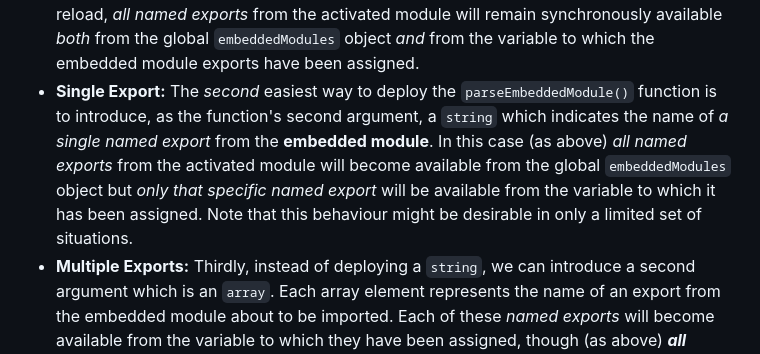
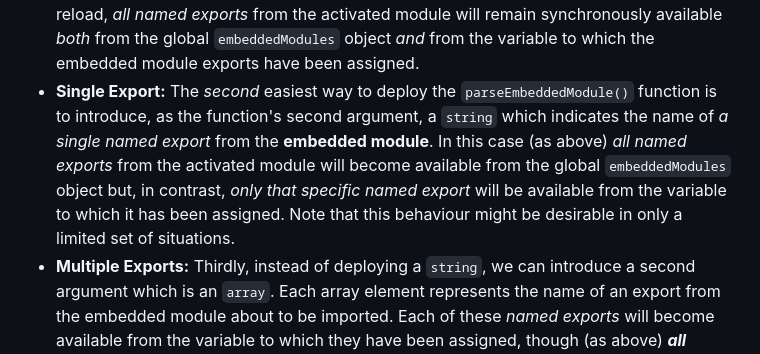
Before and after one commit to RouninMedia/Embedding-ESModules-within-your-HTML-Document, a Markdown page: README.md, the part around the change. GitHub-like rendering.

```diff
--- a/README.md
+++ b/README.md
@@ -195,7 +195,7 @@ We can straightforwardly use the `parseEmbeddedModule()` function with `await`,
 Let's take a closer look at the `async / await` code above to get a better idea about what's happening in each section:
 
  - **All Exports:** The easiest way to assign the exports of an **embedded module** to a variable is to deploy the `parseEmbeddedModule()` function with a single argument. That string argument represents the `id` of the **embedded module** about to be activated. Since there are no subsequent arguments detailing which named exports are to be assigned to the variable, _all exports_ from the **embedded module** will be assigned. From then on until page reload, _all named exports_ from the activated module will remain synchronously available _both_ from the global `embeddedModules` object _and_ from the variable to which the embedded module exports have been assigned.
- - **Single Export:** The _second_ easiest way to deploy the `parseEmbeddedModule()` function is to introduce, as the function's second argument, a `string` which indicates the name of _a single named export_ from the **embedded module**. In this case (as above) _all named exports_ from the activated module will become available from the global `embeddedModules` object but _only that specific named export_ will be available from the variable to which it has been assigned. Note that this behaviour might be desirable in only a limited set of situations.
+ - **Single Export:** The _second_ easiest way to deploy the `parseEmbeddedModule()` function is to introduce, as the function's second argument, a `string` which indicates the name of _a single named export_ from the **embedded module**. In this case (as above) _all named exports_ from the activated module will become available from the global `embeddedModules` object but, in contrast, _only that specific named export_ will be available from the variable to which it has been assigned. Note that this behaviour might be desirable in only a limited set of situations.
  - **Multiple Exports:** Thirdly, instead of deploying a `string`, we can introduce a second argument which is an `array`. Each array element represents the name of an export from the embedded module about to be imported. Each of these _named exports_ will become available from the variable to which they have been assigned, though (as above) _**all** named exports_ from the activated module will be available from the global `embeddedModules` object.
  - **Synchronous Retrieval:** Once an embedded module's named exports have been made synchronously available, it won't be necessary to run the `parseEmbeddedModule()` function again until page reload. In the code above we can see that ``test_D1.displayParagraph_1(`test_D1: ${test_D1.paragraph_1}`);`` works, even in the absence of the `parseEmbeddedModule()` function being invoked. Why? Because, from the point when ``const test_A1 = await parseEmbeddedModule('testModule1');`` (higher up the script) first returned a asynchronous response, the named exports `displayParagraph_1` and `paragraph_1` have been persistently available on a synchronous basis from `embeddedModules.testModule1`.
  - **This will not work:** We can try the same thing with ``test_B1.displayParagraph_1(`test_B1: ${test_B1.paragraph_1}`);`` but, this time, it won't work. Why not? We know that `testModule1` has already been parsed and that, consequently, `displayParagraph_1` and `paragraph_1` are both synchronously retrievable from `embeddedModules.testModule1`, so it's not that. Instead, it's simply the case that the variable `test_B1` was declared with the assignment `const test_B1 = await parseEmbeddedModule('testModule1', 'paragraph_1');` which means that, regardless of the fact that `displayParagraph_1` exists as a property of `embeddedModules.testModule1`, it _doesn't_ exist as a property of `test_B1`. In this case, we would need to run the synchronous line `test_B1.displayParagraph_1 = embeddedModules.testModule1.displayParagraph_1` _first_ and then ``test_B1.displayParagraph_1(`test_B1: ${test_B1.paragraph_1}`);`` will run as expected.
```
